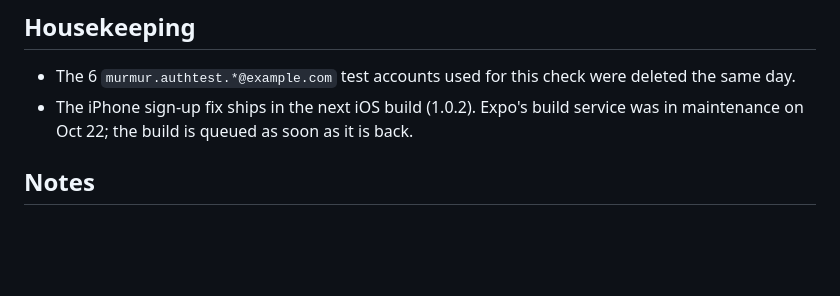
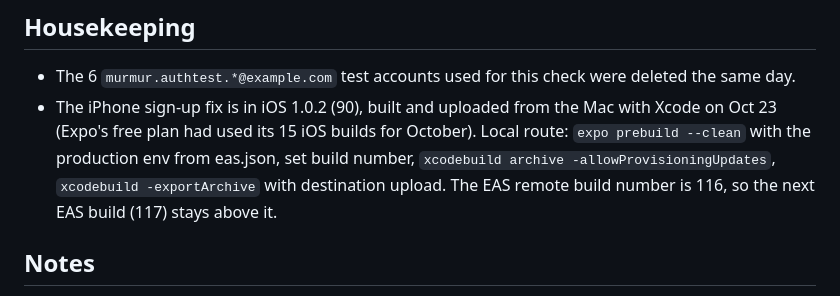
Before and after one commit to rapetoh/MoneyApp, a Markdown page: docs/auth-check-2026-10-22.md, the part around the change. Drawn GitHub-style; blank space fills up the shorter version.

Commit message:
Auth check: iOS 1.0.2 (90) uploaded from the Mac

```diff
--- a/docs/auth-check-2026-10-22.md
+++ b/docs/auth-check-2026-10-22.md
@@ -55,7 +55,7 @@ Google blocks embedded windows ("This browser or app may not be secure", verifie
 ## Housekeeping
 
 - The 6 `murmur.authtest.*@example.com` test accounts used for this check were deleted the same day.
-- The iPhone sign-up fix ships in the next iOS build (1.0.2). Expo's build service was in maintenance on Oct 22; the build is queued as soon as it is back.
+- The iPhone sign-up fix is in iOS 1.0.2 (90), built and uploaded from the Mac with Xcode on Oct 23 (Expo's free plan had used its 15 iOS builds for October). Local route: `expo prebuild --clean` with the production env from eas.json, set build number, `xcodebuild archive -allowProvisioningUpdates`, `xcodebuild -exportArchive` with destination upload. The EAS remote build number is 116, so the next EAS build (117) stays above it.
 
 ## Notes
 
```
